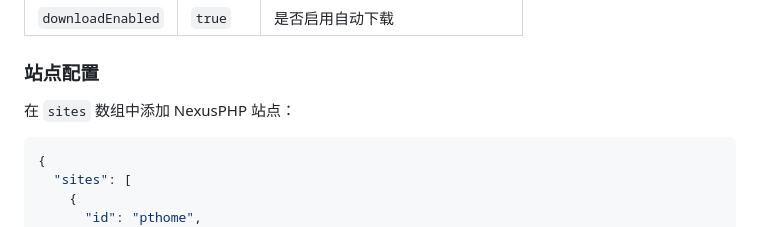
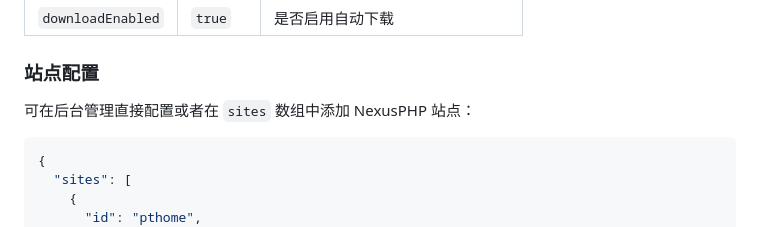
Before and after one commit to usherzhao/nexusphp-aggregate-web, a Markdown page: README.md, the part around the change. Rendered like a GitHub page.

Commit message:
Update README for NexusPHP site configuration
Clarify how to add NexusPHP sites in the configuration.

````diff
--- a/README.md
+++ b/README.md
@@ -78,7 +78,7 @@ cp config.example.json config.json
 
 ### 站点配置
 
-在 `sites` 数组中添加 NexusPHP 站点：
+可在后台管理直接配置或者在 `sites` 数组中添加 NexusPHP 站点：
 
 ```json
 {
````
